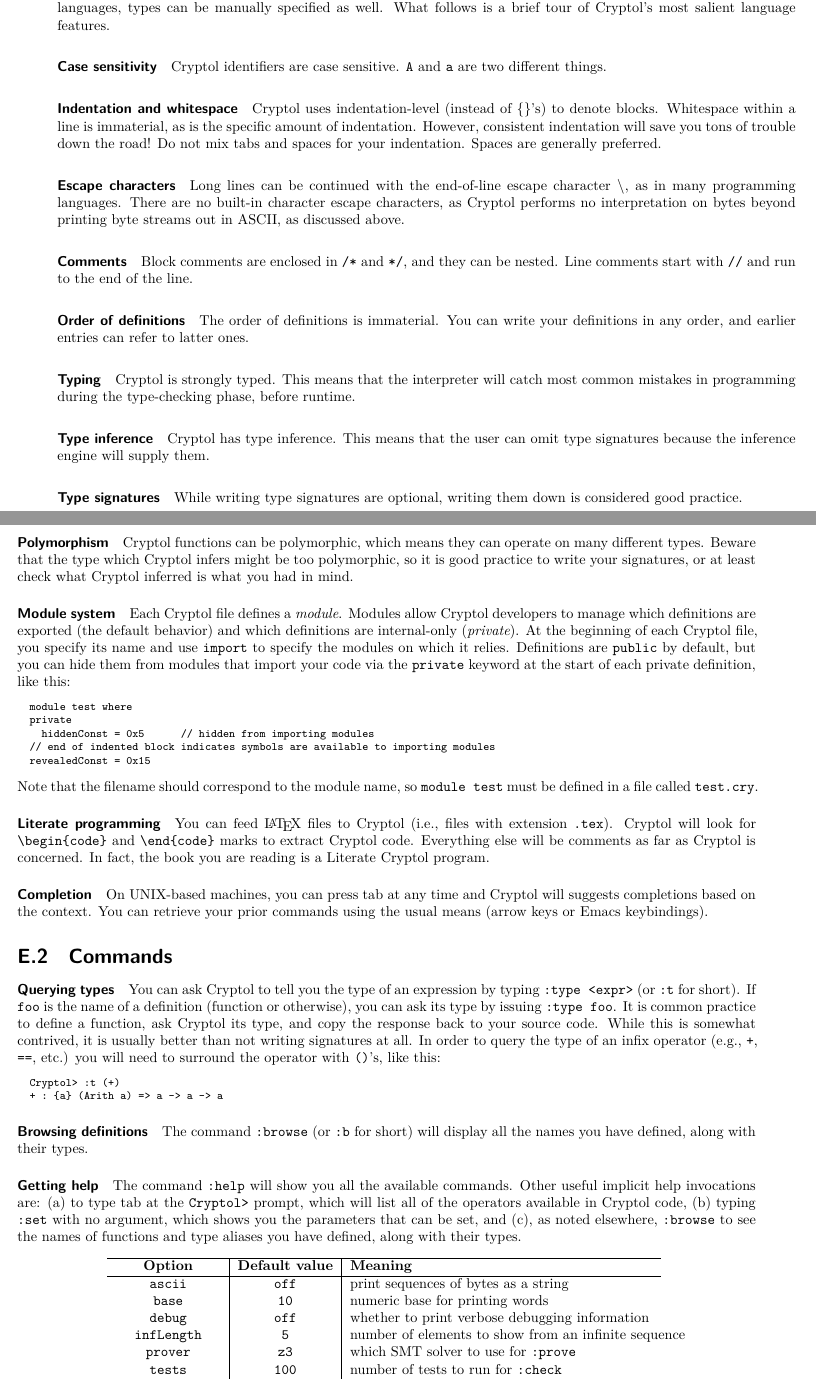
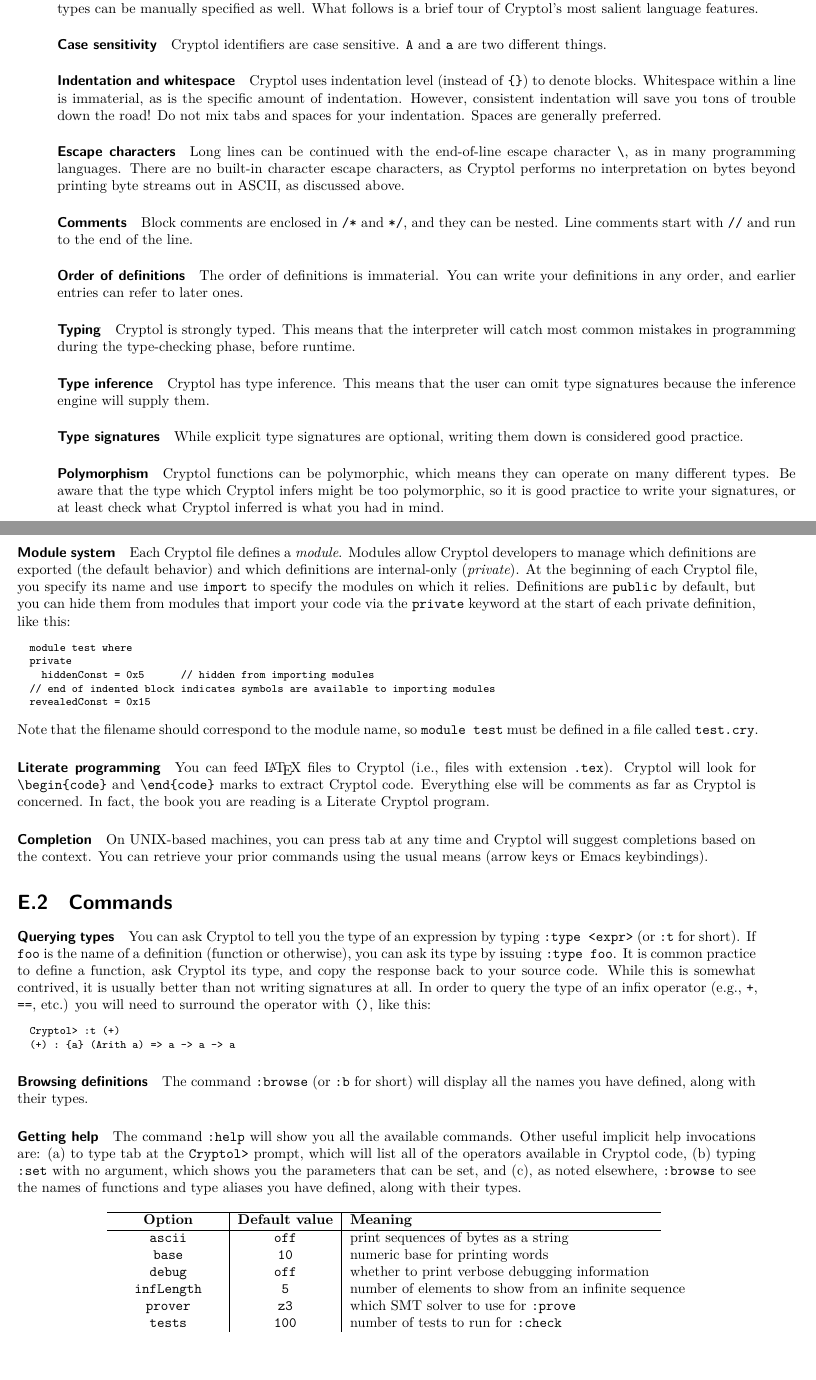
Before and after one commit to GaloisInc/cryptol, a LaTeX thesis (docs/ProgrammingCryptol/main/Cryptol.tex, which reads docs/ProgrammingCryptol/technicalities/TechAppendix.tex): two parts of pages 104 and 105 of 118, joined at a grey line, cut so that both start at the same text, the shorter picture padded with empty space. Compiled offline with XeLaTeX; a missing font is replaced by an installed copy or a similar font; a LaTeX package or settings file that is missing is left out.

Commit message:
Small fixes for "Programming Cryptol" appendices

```diff
--- a/docs/ProgrammingCryptol/technicalities/TechAppendix.tex
+++ b/docs/ProgrammingCryptol/technicalities/TechAppendix.tex
@@ -25,7 +25,7 @@ Cryptol identifiers are case sensitive. {\tt A} and {\tt a} are two
 different things.\indCaseSensitive
 
 \paragraph*{Indentation and whitespace}
-Cryptol uses indentation-level (instead of \{\}'s) to denote blocks.
+Cryptol uses indentation level (instead of \texttt{\{\}}) to denote blocks.
 Whitespace within a line is immaterial, as is the specific amount of
 indentation.  However, consistent indentation will save you tons of
 trouble down the road!  Do not mix tabs and spaces for your
@@ -45,7 +45,7 @@ line.
 
 \paragraph*{Order of definitions}
 The order of definitions is immaterial. You can write your definitions
-in any order, and earlier entries can refer to latter ones.
+in any order, and earlier entries can refer to later ones.
 
 \paragraph*{Typing}
 Cryptol is strongly typed. This means that the interpreter will catch
@@ -58,25 +58,25 @@ signatures because the inference engine will supply
 them.\indTypeInference
 
 \paragraph*{Type signatures}
-While writing type signatures are optional, writing them down is
+While explicit type signatures are optional, writing them down is
 considered good practice.\indSignature
 
 \paragraph*{Polymorphism}
 Cryptol functions can be polymorphic, which means they can operate on
-many different types.  Beware that the type which Cryptol infers might
+many different types.  Be aware that the type which Cryptol infers might
 be too polymorphic, so it is good practice to write your signatures,
 or at least check what Cryptol inferred is what you had in
 mind.\indPolymorphism\indSignature
 
 \paragraph*{Module system}
-Each Cryptol file defines a {\it module}. Modules allow Cryptol
+Each Cryptol file defines a \textit{module}. Modules allow Cryptol
 developers to manage which definitions are exported (the default
-behavior) and which definitions are internal-only ({\it private}). At
-the beginning of each Cryptol file, you specify its name and use {\tt
-  import}\indImport to specify the modules on which it
-relies.\indModuleSystem  Definitions are {\tt public} by default, but
-you can hide them from modules that import your code via the {\tt
-  private} keyword at the start of each private definition,\indPrivate
+behavior) and which definitions are internal-only (\textit{private}). At
+the beginning of each Cryptol file, you specify its name and use
+\texttt{import}\indImport to specify the modules on which it
+relies.\indModuleSystem  Definitions are \texttt{public} by default, but
+you can hide them from modules that import your code via the
+\texttt{private} keyword at the start of each private definition,\indPrivate
 like this:
 \begin{Verbatim}
   module test where
@@ -85,8 +85,8 @@ like this:
   // end of indented block indicates symbols are available to importing modules
   revealedConst = 0x15
 \end{Verbatim}
-Note that the filename should correspond to the module name, so {\tt
-  module test} must be defined in a file called {\tt test.cry}.
+Note that the filename should correspond to the module name, so
+\texttt{module test} must be defined in a file called \texttt{test.cry}.
 
 \todo[inline]{Say what happens if you try to put multiple modules into a
   single file.}
@@ -96,9 +96,9 @@ Note that the filename should correspond to the module name, so {\tt
   - talk about Cryptol prelude here?}
 
 \paragraph*{Literate programming}
-You can feed \LaTeX~files to Cryptol (i.e., files with extension {\tt
-  .tex}).  Cryptol will look for \verb|\begin{code}| and
-  \verb|\end{code}| marks to extract Cryptol code.  Everything else
+You can feed \LaTeX~files to Cryptol (i.e., files with extension
+\texttt{.tex}).  Cryptol will look for \verb|\begin{code}| and
+\verb|\end{code}| marks to extract Cryptol code.  Everything else
 will be comments as far as Cryptol is concerned.  In fact, the book
 you are reading is a Literate Cryptol program.\indLiterateProgramming
 
@@ -107,7 +107,7 @@ you are reading is a Literate Cryptol program.\indLiterateProgramming
 
 \paragraph*{Completion}
 On UNIX-based machines, you can press tab at any time and Cryptol will
-suggests completions based on the context.  You can retrieve your
+suggest completions based on the context.  You can retrieve your
 prior commands using the usual means (arrow keys or Emacs
 keybindings).\indCompletion
 
@@ -127,10 +127,10 @@ function, ask Cryptol its type, and copy the response back to your
 source code.  While this is somewhat contrived, it is usually better
 than not writing signatures at all.\indSignature In order to query the
 type of an infix operator (e.g., {\tt +}, {\tt ==}, etc.)  you will need
-to surround the operator with {\tt ()}'s, like this:
+to surround the operator with {\tt ()}, like this:
 \begin{Verbatim}
   Cryptol> :t (+)
-  + : {a} (Arith a) => a -> a -> a
+  (+) : {a} (Arith a) => a -> a -> a
 \end{Verbatim}
 
 \paragraph*{Browsing definitions}
```
Also changed, not shown: docs/ProgrammingCryptol/aes/AESCode.tex (+1 -1 lines), docs/ProgrammingCryptol/appendices/Syntax.tex (+4 -4 lines), docs/ProgrammingCryptol/technicalities/TechAppendix.tex (4 more changed lines).
